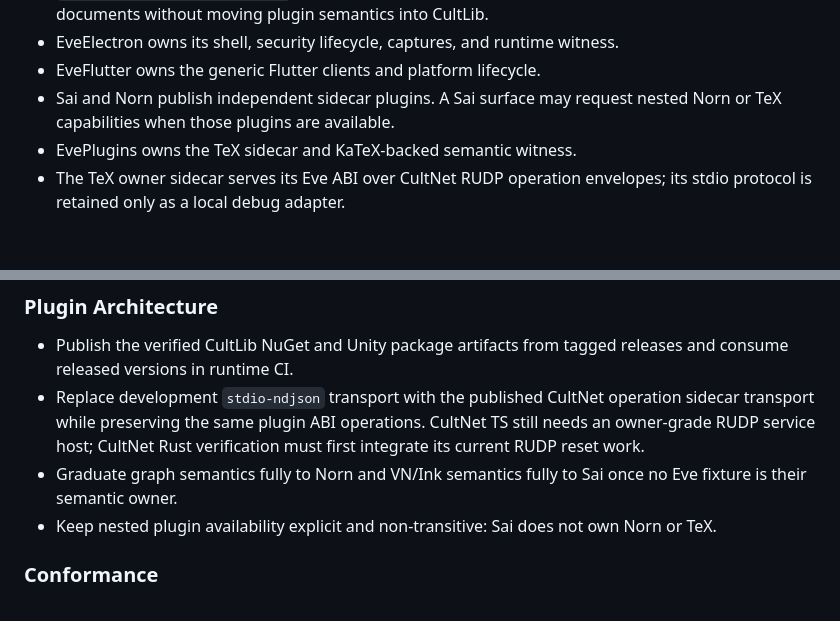
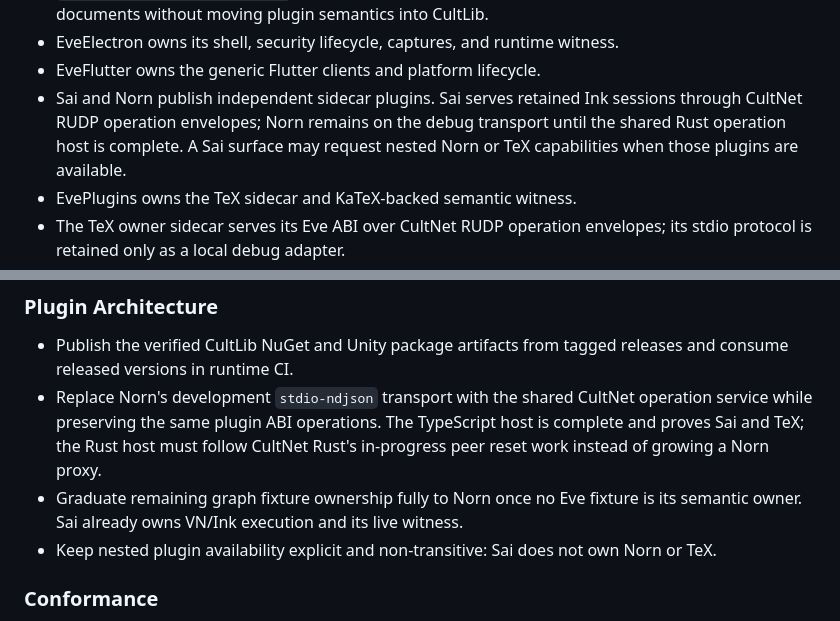
Before and after one commit to GameCult/Eve, a Markdown page: docs/eve-migration-roadmap.md, 2 parts joined by grey strips. Drawn GitHub-style; blank space fills up the shorter version.

Commit message:
Record Sai transport graduation

```diff
--- a/docs/eve-migration-roadmap.md
+++ b/docs/eve-migration-roadmap.md
@@ -63,7 +63,9 @@ advertisements and typed command/receipt documents are the boundary.
   carry Eve plugin ABI documents without moving plugin semantics into CultLib.
 - EveElectron owns its shell, security lifecycle, captures, and runtime witness.
 - EveFlutter owns the generic Flutter clients and platform lifecycle.
-- Sai and Norn publish independent sidecar plugins. A Sai surface may request
+- Sai and Norn publish independent sidecar plugins. Sai serves retained Ink
+  sessions through CultNet RUDP operation envelopes; Norn remains on the debug
+  transport until the shared Rust operation host is complete. A Sai surface may request
   nested Norn or TeX capabilities when those plugins are available.
 - EvePlugins owns the TeX sidecar and KaTeX-backed semantic witness.
 - The TeX owner sidecar serves its Eve ABI over CultNet RUDP operation
@@ -103,12 +105,12 @@ advertisements and typed command/receipt documents are the boundary.
 
 - Publish the verified CultLib NuGet and Unity package artifacts from tagged
   releases and consume released versions in runtime CI.
-- Replace development `stdio-ndjson` transport with the published CultNet
-  operation sidecar transport while preserving the same plugin ABI operations.
-  CultNet TS still needs an owner-grade RUDP service host; CultNet Rust
-  verification must first integrate its current RUDP reset work.
-- Graduate graph semantics fully to Norn and VN/Ink semantics fully to Sai once
-  no Eve fixture is their semantic owner.
+- Replace Norn's development `stdio-ndjson` transport with the shared CultNet
+  operation service while preserving the same plugin ABI operations. The
+  TypeScript host is complete and proves Sai and TeX; the Rust host must follow
+  CultNet Rust's in-progress peer reset work instead of growing a Norn proxy.
+- Graduate remaining graph fixture ownership fully to Norn once no Eve fixture
+  is its semantic owner. Sai already owns VN/Ink execution and its live witness.
 - Keep nested plugin availability explicit and non-transitive: Sai does not own
   Norn or TeX.
 
```
